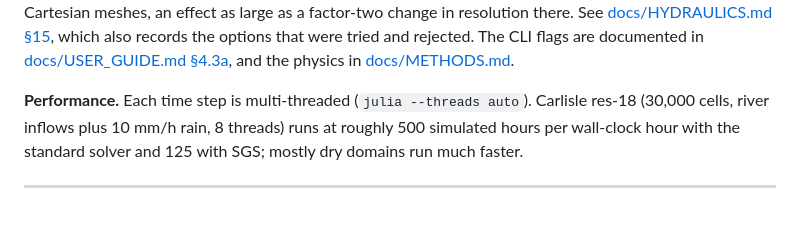
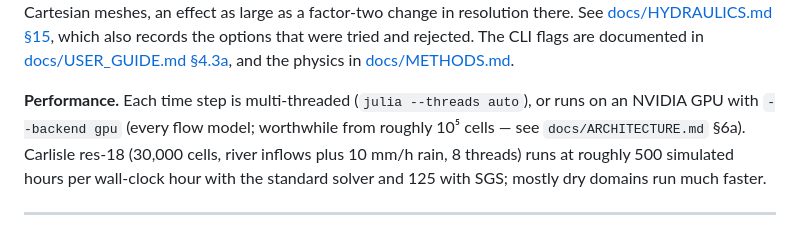
Before and after one commit to MatthewDWilson/FloodA5, a Markdown page: README.md, the part around the change. Rendered like a GitHub page.

Commit message:
WP5: backend documentation (ARCHITECTURE §6a, user guide, README)
Co-Authored-By: Claude Opus 5.5 <noreply@anthropic.com>

```diff
--- a/README.md
+++ b/README.md
@@ -271,7 +271,9 @@ records the options that were tried and rejected. The CLI flags are documented i
 [docs/USER_GUIDE.md §4.3a](docs/USER_GUIDE.md), and the physics in
 [docs/METHODS.md](docs/METHODS.md).
 
-**Performance.** Each time step is multi-threaded (`julia --threads auto`).
+**Performance.** Each time step is multi-threaded (`julia --threads auto`), or
+runs on an NVIDIA GPU with `--backend gpu` (every flow model; worthwhile from
+roughly 10⁵ cells — see `docs/ARCHITECTURE.md` §6a).
 Carlisle res-18 (30,000 cells, river inflows plus 10 mm/h rain, 8 threads)
 runs at roughly 500 simulated hours per wall-clock hour with the standard
 solver and 125 with SGS; mostly dry domains run much faster.
```
Also changed, not shown: docs/ARCHITECTURE.md (+83 -0 lines), docs/USER_GUIDE.md (+1 -0 lines).
